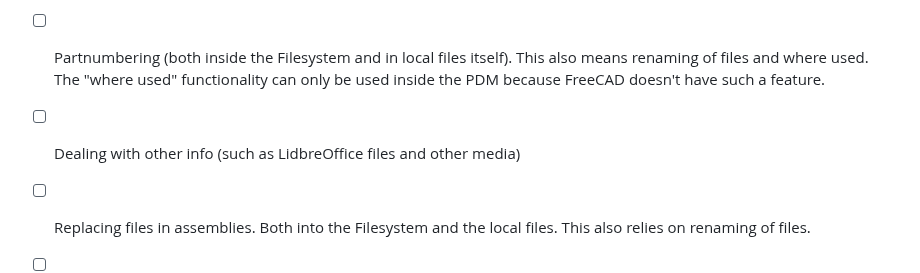
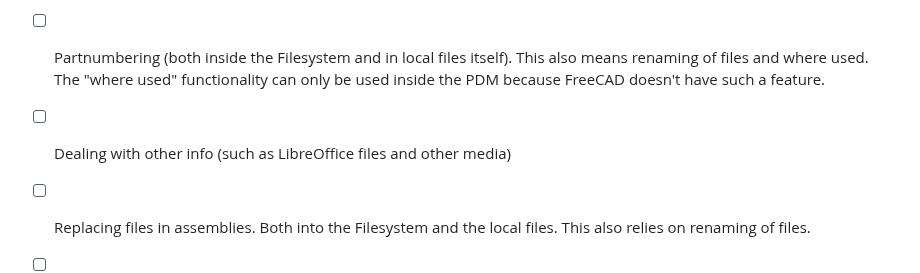
Before and after one commit to grd/FreePDM, a Markdown page: src/filesystem/README.md, the part around the change. Rendered like a GitHub page.

Commit message:
Update README.md
typo

```diff
--- a/src/filesystem/README.md
+++ b/src/filesystem/README.md
@@ -36,7 +36,7 @@ TBD
 - [ ] Allow importing and exporting of files
 - [ ] Hashing of files
 - [ ] Partnumbering (both inside the Filesystem and in local files itself). This also means renaming of files and where used. The "where used" functionality can only be used inside the PDM because FreeCAD doesn't have such a feature.
-- [ ] Dealing with other info (such as LidbreOffice files and other media)
+- [ ] Dealing with other info (such as LibreOffice files and other media)
 - [ ] Replacing files in assemblies. Both into the Filesystem and the local files. This also relies on renaming of files.
 - [ ] Copying files (incl. it's dependencies. Everything below and drawings, all optional). When it's not put into the Filesystem.
 - [ ] Dealing with versions and releases.
```
